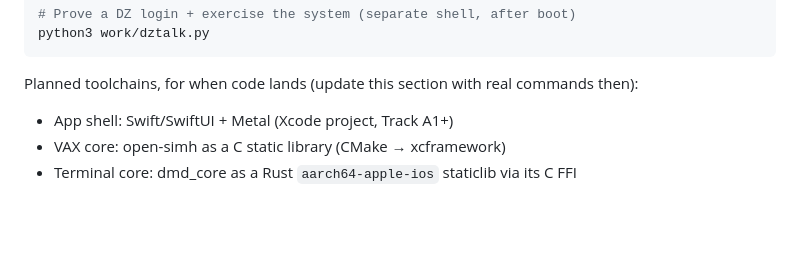
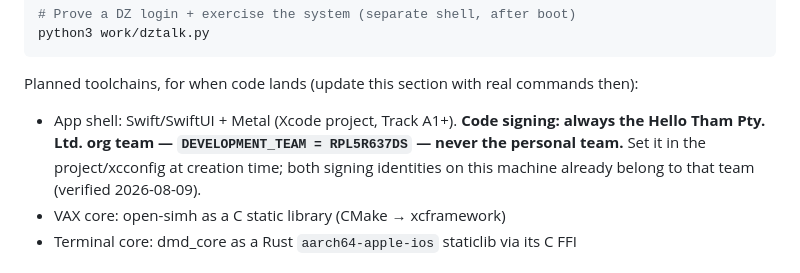
Before and after one commit to ChristineTham/ipad-v8, a Markdown page: CLAUDE.md, the part around the change. Rendered like a GitHub page; blank space fills up the shorter version.

Commit message:
Record signing constraint: Hello Tham org team (RPL5R637DS), never personal
Co-Authored-By: Claude Fable 5 <noreply@anthropic.com>

````diff
--- a/CLAUDE.md
+++ b/CLAUDE.md
@@ -35,7 +35,10 @@ python3 work/dztalk.py
 ```
 
 Planned toolchains, for when code lands (update this section with real commands then):
-- App shell: Swift/SwiftUI + Metal (Xcode project, Track A1+)
+- App shell: Swift/SwiftUI + Metal (Xcode project, Track A1+). **Code signing: always the
+  Hello Tham Pty. Ltd. org team — `DEVELOPMENT_TEAM = RPL5R637DS` — never the personal
+  team.** Set it in the project/xcconfig at creation time; both signing identities on
+  this machine already belong to that team (verified 2026-08-09).
 - VAX core: open-simh as a C static library (CMake → xcframework)
 - Terminal core: dmd_core as a Rust `aarch64-apple-ios` staticlib via its C FFI
 
````
